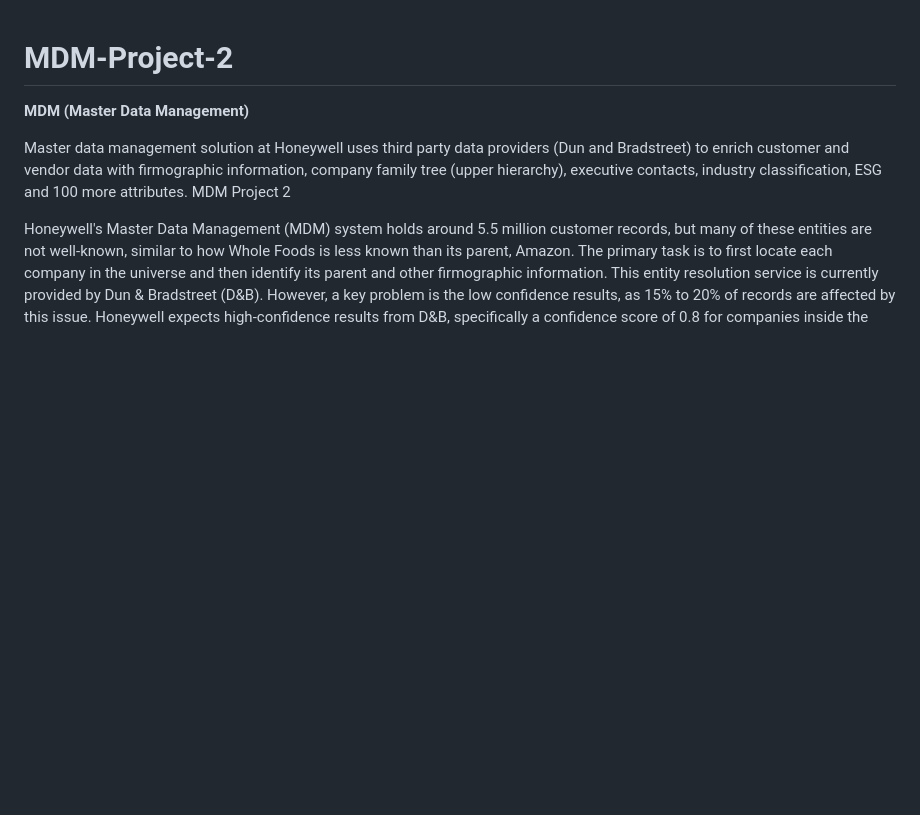
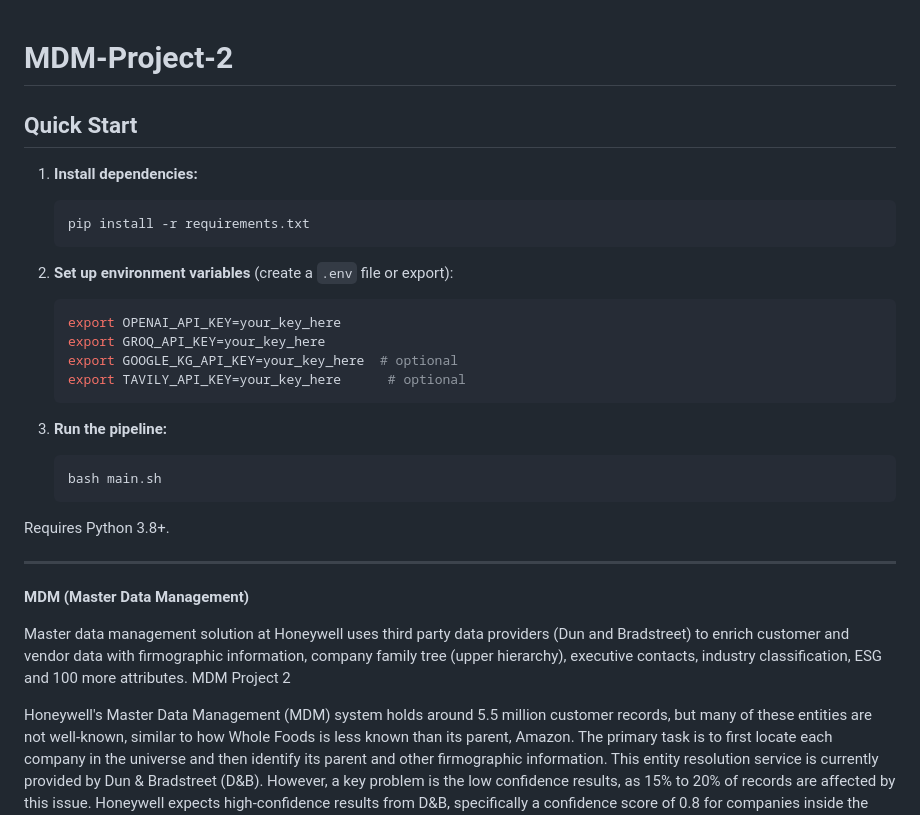
Before and after one commit to jrcalgo/MDM-Project-2, a Markdown page: README.md, the part around the change. GitHub-like rendering; blank space fills up the shorter version.

````diff
--- a/README.md
+++ b/README.md
@@ -1,5 +1,28 @@
 # MDM-Project-2
 
+## Quick Start
+
+1. **Install dependencies:**
+   ```bash
+   pip install -r requirements.txt
+   ```
+
+2. **Set up environment variables** (create a `.env` file or export):
+   ```bash
+   export OPENAI_API_KEY=your_key_here
+   export GROQ_API_KEY=your_key_here
+   export GOOGLE_KG_API_KEY=your_key_here  # optional
+   export TAVILY_API_KEY=your_key_here      # optional
+   ```
+
+3. **Run the pipeline:**
+   ```bash
+   bash main.sh
+   ```
+
+Requires Python 3.8+.
+
+---
 
 **MDM (Master Data Management)**
 
````
